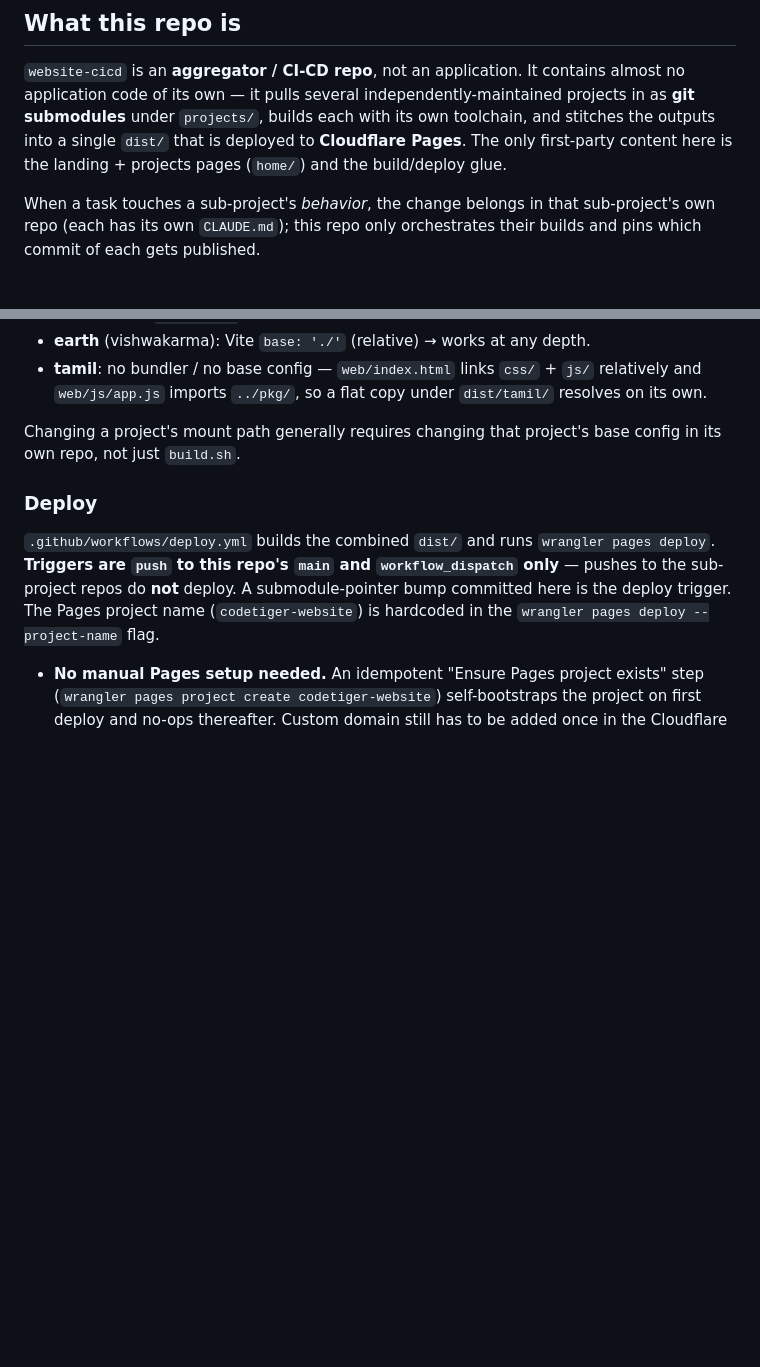
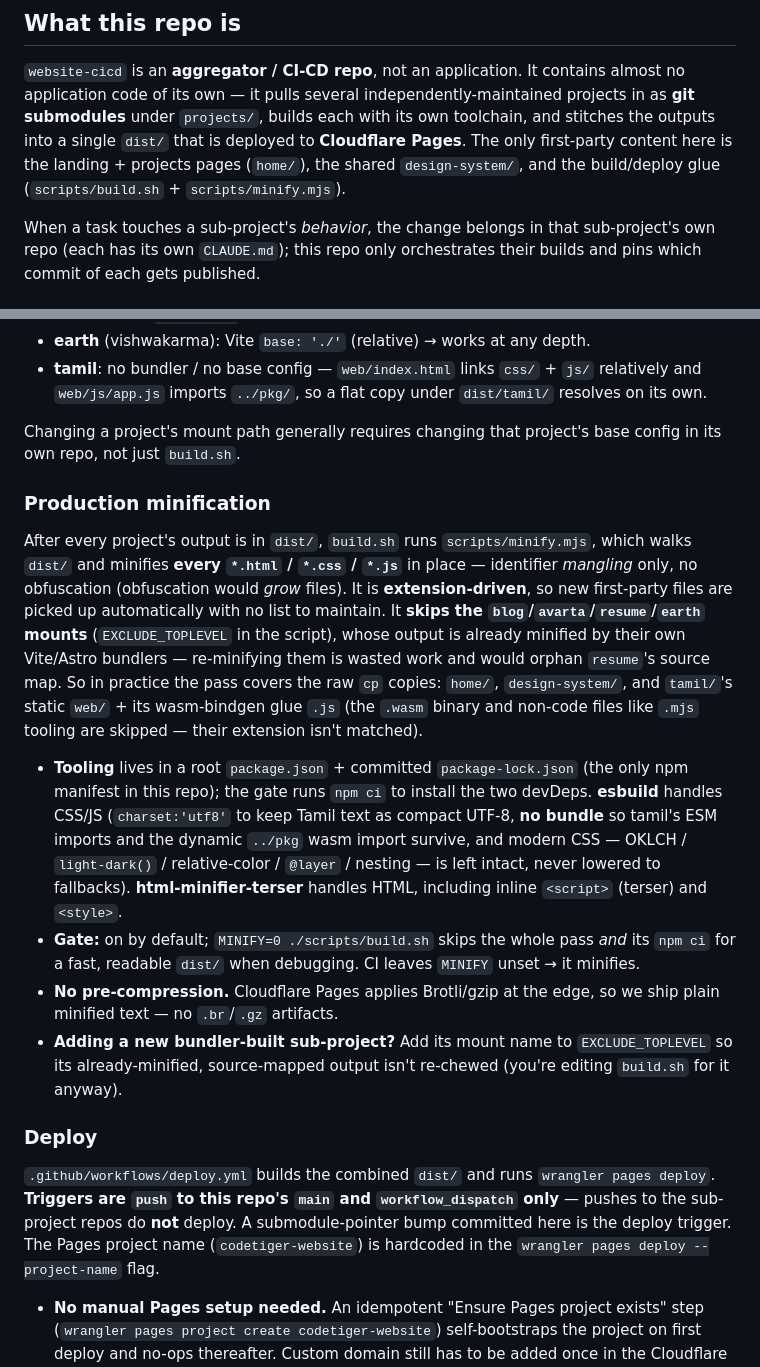
Before and after one commit to codetiger/website-cicd, a Markdown page: CLAUDE.md, 2 parts joined by grey strips. GitHub-like rendering; blank space fills up the shorter version.

```diff
--- a/CLAUDE.md
+++ b/CLAUDE.md
@@ -8,7 +8,8 @@ This file provides guidance to Claude Code (claude.ai/code) when working with co
 application code of its own — it pulls several independently-maintained projects in as **git
 submodules** under `projects/`, builds each with its own toolchain, and stitches the outputs
 into a single `dist/` that is deployed to **Cloudflare Pages**. The only first-party content
-here is the landing + projects pages (`home/`) and the build/deploy glue.
+here is the landing + projects pages (`home/`), the shared `design-system/`, and the
+build/deploy glue (`scripts/build.sh` + `scripts/minify.mjs`).
 
 When a task touches a sub-project's *behavior*, the change belongs in that sub-project's own
 repo (each has its own `CLAUDE.md`); this repo only orchestrates their builds and pins which
@@ -86,6 +87,31 @@ before changing mount paths:
 Changing a project's mount path generally requires changing that project's base config in its
 own repo, not just `build.sh`.
 
+### Production minification
+
+After every project's output is in `dist/`, `build.sh` runs `scripts/minify.mjs`, which walks
+`dist/` and minifies **every `*.html` / `*.css` / `*.js`** in place — identifier *mangling*
+only, no obfuscation (obfuscation would *grow* files). It is **extension-driven**, so new
+first-party files are picked up automatically with no list to maintain. It **skips the
+`blog`/`avarta`/`resume`/`earth` mounts** (`EXCLUDE_TOPLEVEL` in the script), whose output is
+already minified by their own Vite/Astro bundlers — re-minifying them is wasted work and would
+orphan `resume`'s source map. So in practice the pass covers the raw `cp` copies: `home/`,
+`design-system/`, and `tamil/`'s static `web/` + its wasm-bindgen glue `.js` (the `.wasm`
+binary and non-code files like `.mjs` tooling are skipped — their extension isn't matched).
+
+- **Tooling** lives in a root `package.json` + committed `package-lock.json` (the only npm
+  manifest in this repo); the gate runs `npm ci` to install the two devDeps. **esbuild** handles
+  CSS/JS (`charset:'utf8'` to keep Tamil text as compact UTF-8, **no bundle** so tamil's ESM
+  imports and the dynamic `../pkg` wasm import survive, and modern CSS — OKLCH / `light-dark()` /
+  relative-color / `@layer` / nesting — is left intact, never lowered to fallbacks).
+  **html-minifier-terser** handles HTML, including inline `<script>` (terser) and `<style>`.
+- **Gate:** on by default; `MINIFY=0 ./scripts/build.sh` skips the whole pass *and* its `npm ci`
+  for a fast, readable `dist/` when debugging. CI leaves `MINIFY` unset → it minifies.
+- **No pre-compression.** Cloudflare Pages applies Brotli/gzip at the edge, so we ship plain
+  minified text — no `.br`/`.gz` artifacts.
+- **Adding a new bundler-built sub-project?** Add its mount name to `EXCLUDE_TOPLEVEL` so its
+  already-minified, source-mapped output isn't re-chewed (you're editing `build.sh` for it anyway).
+
 ### Deploy
 
 `.github/workflows/deploy.yml` builds the combined `dist/` and runs `wrangler pages deploy`.
```
Also changed, not shown: README.md (+50 -24 lines).
